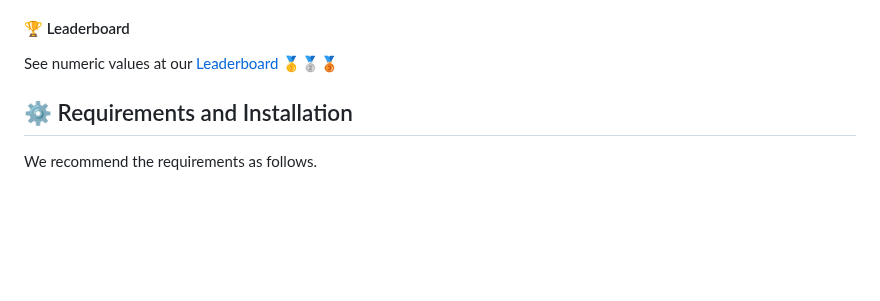
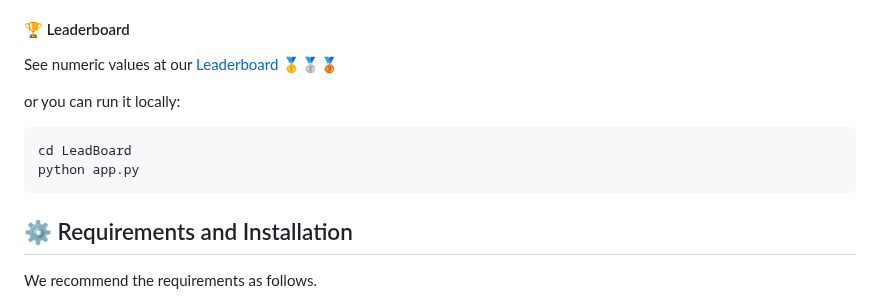
Before and after one commit to PKU-YuanGroup/ChronoMagic-Bench, a Markdown page: README.md, the part around the change. GitHub-like rendering; blank space fills up the shorter version.

````diff
--- a/README.md
+++ b/README.md
@@ -204,6 +204,13 @@ We visualize the evaluation results of various <b>open-source</b> and <b>closed-
 
 See numeric values at our [Leaderboard](https://huggingface.co/spaces/BestWishYsh/ChronoMagic-Bench) :1st_place_medal::2nd_place_medal::3rd_place_medal:
 
+or you can run it locally:
+
+```bash
+cd LeadBoard
+python app.py
+```
+
 ## ⚙️ Requirements and Installation
 
 We recommend the requirements as follows.
````
